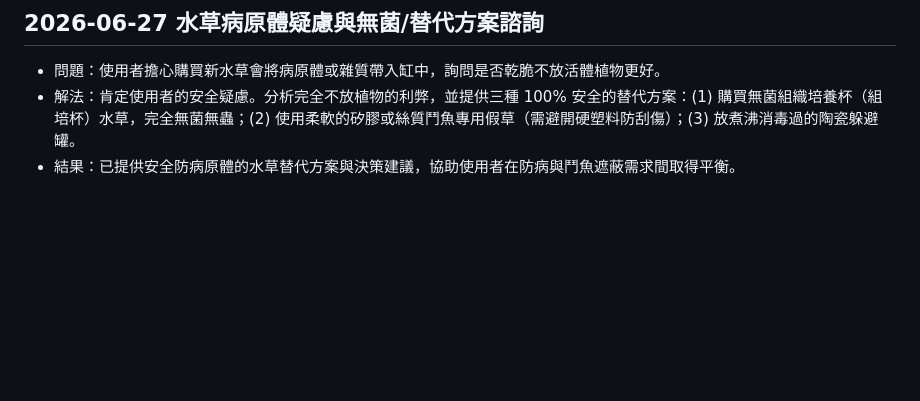
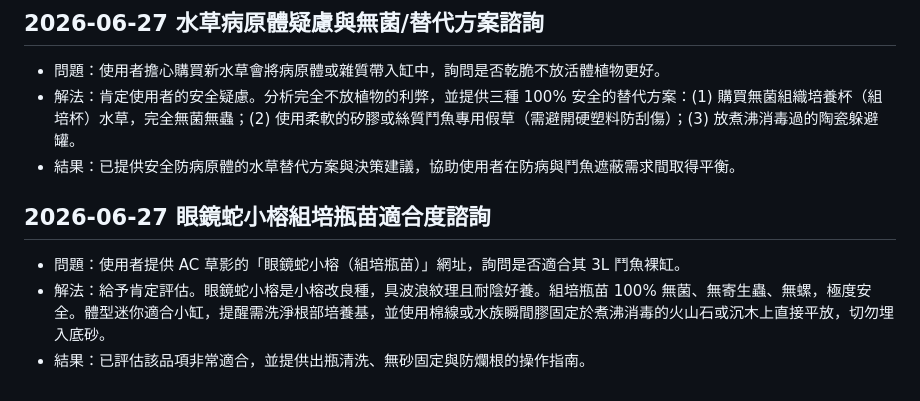
Before and after one commit to ffyiltu0415/LiveInfo, a Markdown page: 問題解決紀錄.md, the part around the change. Rendered like a GitHub page; blank space fills up the shorter version.

Commit message:
Update resolved.md: add Cobra Anubias tissue culture consulting record

```diff
--- a/問題解決紀錄.md
+++ b/問題解決紀錄.md
@@ -221,3 +221,9 @@
 - 問題：使用者擔心購買新水草會將病原體或雜質帶入缸中，詢問是否乾脆不放活體植物更好。
 - 解法：肯定使用者的安全疑慮。分析完全不放植物的利弊，並提供三種 100% 安全的替代方案：(1) 購買無菌組織培養杯（組培杯）水草，完全無菌無蟲；(2) 使用柔軟的矽膠或絲質鬥魚專用假草（需避開硬塑料防刮傷）；(3) 放煮沸消毒過的陶瓷躲避罐。
 - 結果：已提供安全防病原體的水草替代方案與決策建議，協助使用者在防病與鬥魚遮蔽需求間取得平衡。
+
+## 2026-06-27 眼鏡蛇小榕組培瓶苗適合度諮詢
+
+- 問題：使用者提供 AC 草影的「眼鏡蛇小榕（組培瓶苗）」網址，詢問是否適合其 3L 鬥魚裸缸。
+- 解法：給予肯定評估。眼鏡蛇小榕是小榕改良種，具波浪紋理且耐陰好養。組培瓶苗 100% 無菌、無寄生蟲、無螺，極度安全。體型迷你適合小缸，提醒需洗淨根部培養基，並使用棉線或水族瞬間膠固定於煮沸消毒的火山石或沉木上直接平放，切勿埋入底砂。
+- 結果：已評估該品項非常適合，並提供出瓶清洗、無砂固定與防爛根的操作指南。
```
